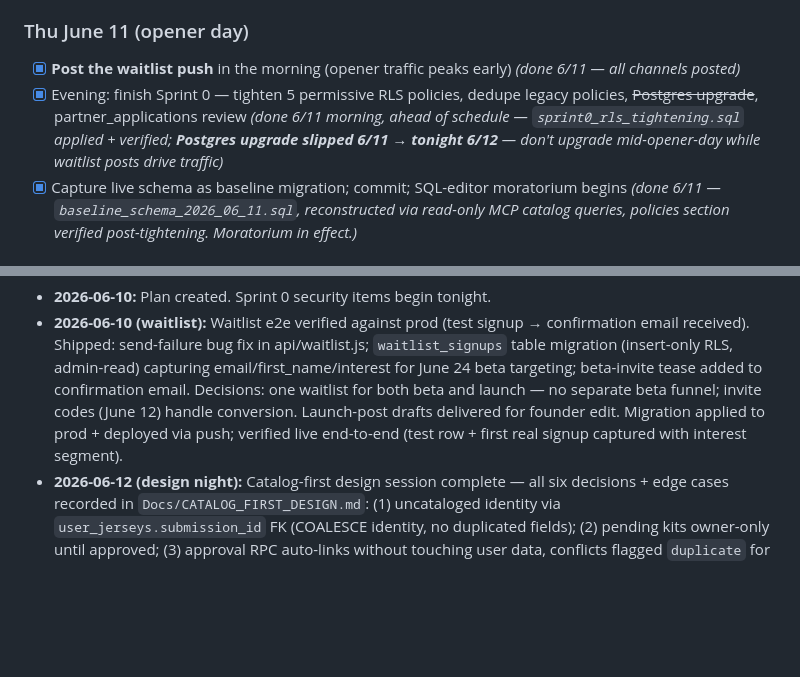
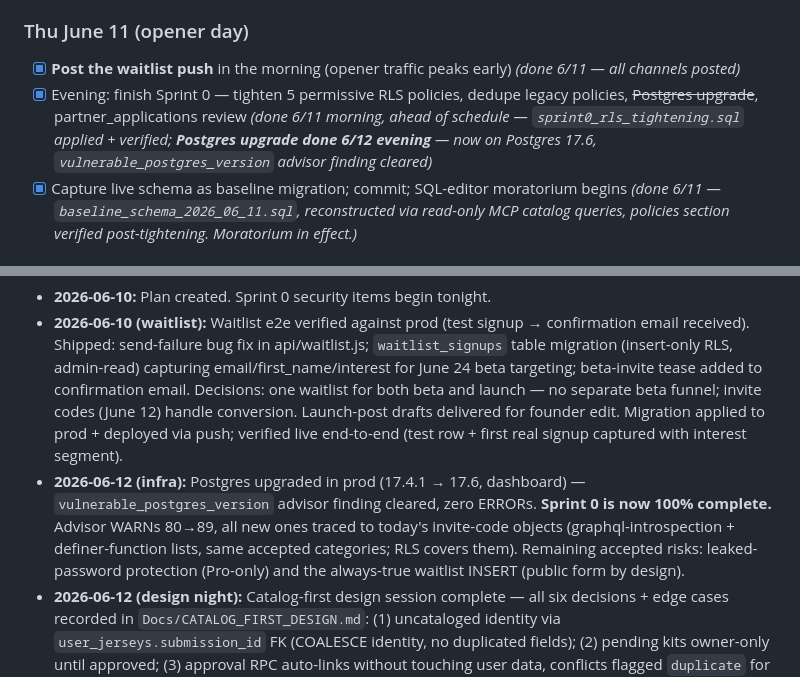
Before and after one commit to jbartczak99/RecollectKits, a Markdown page: Docs/BLITZ_PLAN.md, 2 parts joined by grey strips. Rendered like a GitHub page; blank space fills up the shorter version.

Commit message:
Mark Postgres upgrade complete - Sprint 0 fully closed
Co-Authored-By: Claude Fable 5 <noreply@anthropic.com>

```diff
--- a/Docs/BLITZ_PLAN.md
+++ b/Docs/BLITZ_PLAN.md
@@ -42,7 +42,7 @@ The strategy in one line: *capture attention now with the waitlist, convert the
 
 ### Thu June 11 (opener day)
 - [x] **Post the waitlist push** in the morning (opener traffic peaks early) *(done 6/11 — all channels posted)*
-- [x] Evening: finish Sprint 0 — tighten 5 permissive RLS policies, dedupe legacy policies, ~~Postgres upgrade~~, partner_applications review *(done 6/11 morning, ahead of schedule — `sprint0_rls_tightening.sql` applied + verified; **Postgres upgrade slipped 6/11 → tonight 6/12** — don't upgrade mid-opener-day while waitlist posts drive traffic)*
+- [x] Evening: finish Sprint 0 — tighten 5 permissive RLS policies, dedupe legacy policies, ~~Postgres upgrade~~, partner_applications review *(done 6/11 morning, ahead of schedule — `sprint0_rls_tightening.sql` applied + verified; **Postgres upgrade done 6/12 evening** — now on Postgres 17.6, `vulnerable_postgres_version` advisor finding cleared)*
 - [x] Capture live schema as baseline migration; commit; SQL-editor moratorium begins *(done 6/11 — `baseline_schema_2026_06_11.sql`, reconstructed via read-only MCP catalog queries, policies section verified post-tightening. Moratorium in effect.)*
 
 ### Fri June 12 — **the design night (most important pre-camp task)**
@@ -197,6 +197,7 @@ Per-kit privacy toggle · comments/moderation · collector archetype + gap analy
 
 - **2026-06-10:** Plan created. Sprint 0 security items begin tonight.
 - **2026-06-10 (waitlist):** Waitlist e2e verified against prod (test signup → confirmation email received). Shipped: send-failure bug fix in api/waitlist.js; `waitlist_signups` table migration (insert-only RLS, admin-read) capturing email/first_name/interest for June 24 beta targeting; beta-invite tease added to confirmation email. Decisions: one waitlist for both beta and launch — no separate beta funnel; invite codes (June 12) handle conversion. Launch-post drafts delivered for founder edit. Migration applied to prod + deployed via push; verified live end-to-end (test row + first real signup captured with interest segment).
+- **2026-06-12 (infra):** Postgres upgraded in prod (17.4.1 → 17.6, dashboard) — `vulnerable_postgres_version` advisor finding cleared, zero ERRORs. **Sprint 0 is now 100% complete.** Advisor WARNs 80→89, all new ones traced to today's invite-code objects (graphql-introspection + definer-function lists, same accepted categories; RLS covers them). Remaining accepted risks: leaked-password protection (Pro-only) and the always-true waitlist INSERT (public form by design).
 - **2026-06-12 (design night):** Catalog-first design session complete — all six decisions + edge cases recorded in `Docs/CATALOG_FIRST_DESIGN.md`: (1) uncataloged identity via `user_jerseys.submission_id` FK (COALESCE identity, no duplicated fields); (2) pending kits owner-only until approved; (3) approval RPC auto-links without touching user data, conflicts flagged `duplicate` for manual merge — also replaces the broken `approve_jersey_submission`; (4) found path = instant 2-click add, existing details flag/notify loop chases the rest; (5) not-found wizard slimmed to team+season+type (photo optional, extras in expander, admin canonicalizes at approval); (6) single search-first entry point, direct wizard entry removed. `add_invite_codes.sql` applied to prod + verified (3 tables, trigger live, flag off). Tomorrow (June 13) is pure execution: `submission_id` migration + found path, per the build slices in the design doc.
 - **2026-06-12 (invite codes):** Invite-code system built TDD-first (26 tests specced and committed before implementation; all pass; build clean). Shipped: `add_invite_codes.sql` (+rollback) — `invite_codes`/`invite_redemptions` tables, `app_settings` flag table, anon `validate_invite_code` RPC, auth.users trigger that atomically redeems codes (row-lock serializes racing signups on a code's last use); per-channel generator script emitting paste-ready SQL + CSV (output gitignored — codes are secrets); RegisterForm shows + pre-validates the code field only when the flag is on. Decisions: (1) enforcement is server-side via signup trigger reading `app_settings.require_invite_code` — flip the flag beta-open morning with one UPDATE, no deploy; (2) flag defaults false so nothing changes for current signups; (3) one redemption per user, codes default single-use. **Founder action: paste `add_invite_codes.sql` via SQL editor** (committed migration, moratorium-compliant) — safe to apply any time before June 26.
 - **2026-06-12 (morning status):** All opener-day posts confirmed out 6/11 (item closed). **Waitlist funnel verified live end-to-end** (test POST → 200 → row in `waitlist_signups` with interest segment; one `+opener-funnel-test` alias row left behind — MCP can't delete, ignore or remove in dashboard). **Finding: zero organic signups from the opener push** — Supabase logs show real visitors browsing kits (multiple devices) but no waitlist submissions; the pipeline is healthy, conversion is the gap. Worth considering before the June 14–18 scheduled posts: link posts straight to the waitlist form/section rather than the homepage, and check the form's prominence on mobile. Slipped: Postgres upgrade 6/11 → tonight 6/12 (founder dashboard action). Today is design night: catalog-first add-flow decisions + `invite_codes` build in parallel.
```
